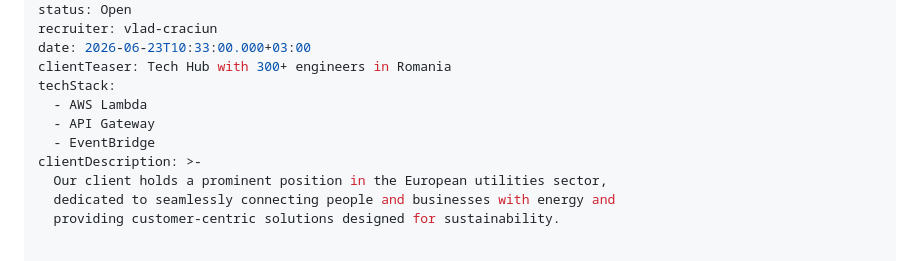
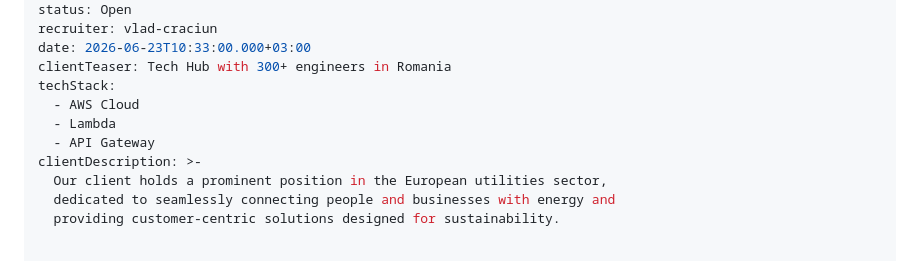
Before and after one commit to craciunpv-arch/job-postings, a Markdown page: src/jobs/cloud-engineer-aws.md, the part around the change. Drawn GitHub-style.

Commit message:
Update Job Postings “cloud-engineer-aws”

```diff
--- a/src/jobs/cloud-engineer-aws.md
+++ b/src/jobs/cloud-engineer-aws.md
@@ -8,9 +8,9 @@ recruiter: vlad-craciun
 date: 2026-06-23T10:33:00.000+03:00
 clientTeaser: Tech Hub with 300+ engineers in Romania
 techStack:
-  - AWS Lambda
+  - AWS Cloud
+  - Lambda
   - API Gateway
-  - EventBridge
 clientDescription: >-
   Our client holds a prominent position in the European utilities sector,
   dedicated to seamlessly connecting people and businesses with energy and
```
